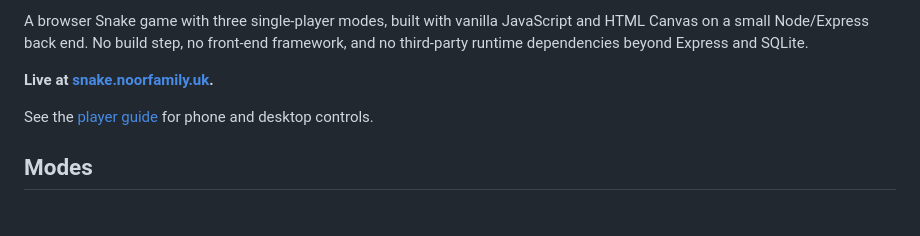
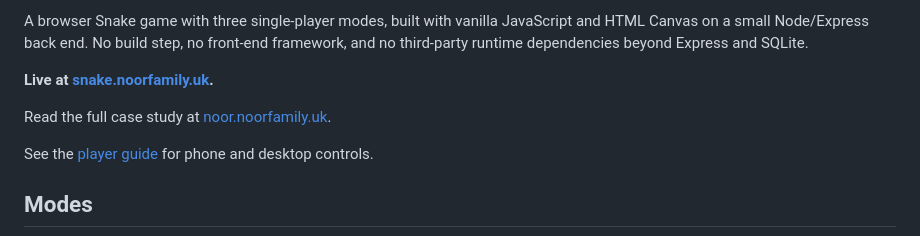
Before and after one commit to CourageToChange/retro-snake-arena, a Markdown page: README.md, the part around the change. Rendered like a GitHub page; blank space fills up the shorter version.

Commit message:
Link the README to the portfolio case study
Each of these projects has a write-up on my site explaining why it was built
and how it is deployed, and nothing here pointed at it.

```diff
--- a/README.md
+++ b/README.md
@@ -15,6 +15,8 @@ front-end framework, and no third-party runtime dependencies beyond Express and
 SQLite.
 
 **Live at [snake.noorfamily.uk](https://snake.noorfamily.uk).**
+
+Read the full case study at [noor.noorfamily.uk](https://noor.noorfamily.uk).
 
 See the [player guide](USER-GUIDE.md) for phone and desktop controls.
 
```
